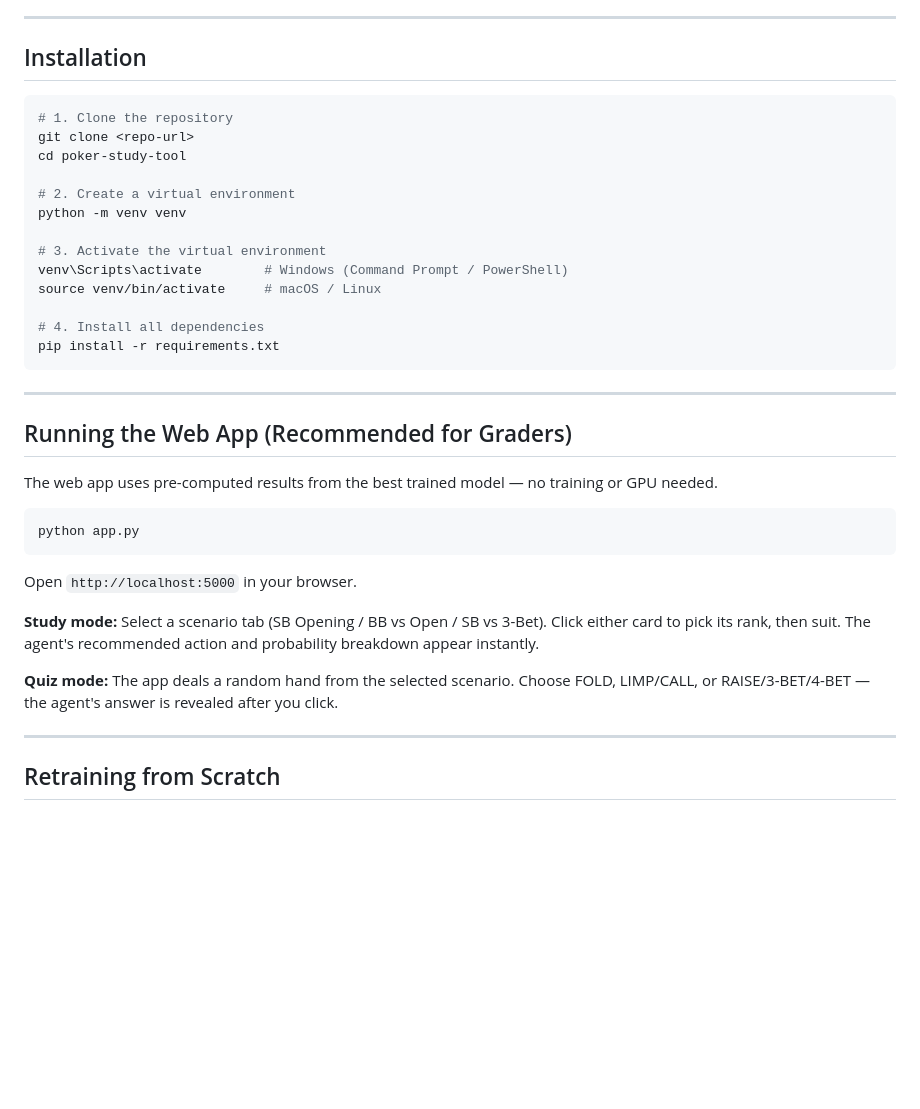
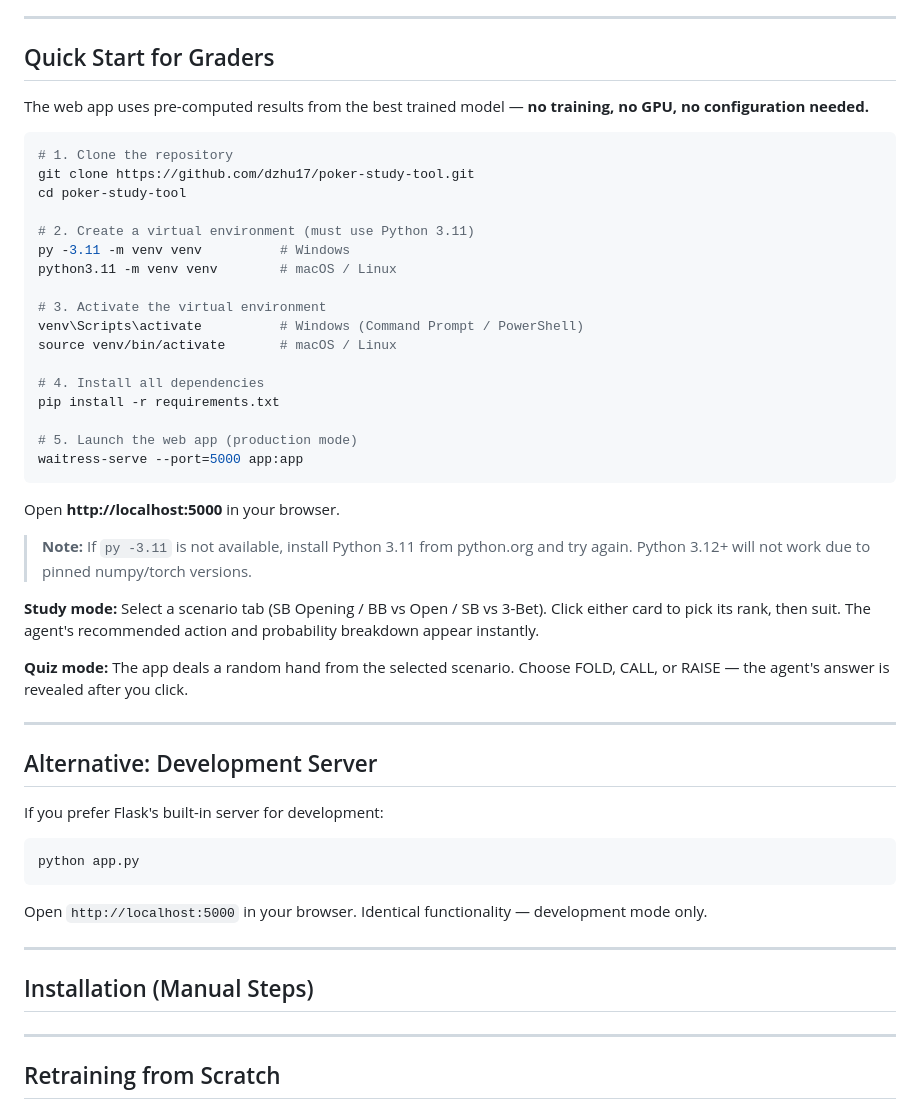
Before and after one commit to dzhu17/poker-study-tool, a Markdown page: SETUP.md, the part around the change. Drawn GitHub-style; blank space fills up the shorter version.

````diff
--- a/SETUP.md
+++ b/SETUP.md
@@ -9,39 +9,53 @@
 
 ---
 
-## Installation
+## Quick Start for Graders
+
+The web app uses pre-computed results from the best trained model — **no training, no GPU, no configuration needed.**
 
 ```bash
 # 1. Clone the repository
-git clone <repo-url>
+git clone https://github.com/dzhu17/poker-study-tool.git
 cd poker-study-tool
 
-# 2. Create a virtual environment
-python -m venv venv
+# 2. Create a virtual environment (must use Python 3.11)
+py -3.11 -m venv venv          # Windows
+python3.11 -m venv venv        # macOS / Linux
 
 # 3. Activate the virtual environment
-venv\Scripts\activate        # Windows (Command Prompt / PowerShell)
-source venv/bin/activate     # macOS / Linux
+venv\Scripts\activate          # Windows (Command Prompt / PowerShell)
+source venv/bin/activate       # macOS / Linux
 
 # 4. Install all dependencies
 pip install -r requirements.txt
+
+# 5. Launch the web app (production mode)
+waitress-serve --port=5000 app:app
 ```
+
+Open **http://localhost:5000** in your browser.
+
+> **Note:** If `py -3.11` is not available, install Python 3.11 from python.org and try again. Python 3.12+ will not work due to pinned numpy/torch versions.
+
+**Study mode:** Select a scenario tab (SB Opening / BB vs Open / SB vs 3-Bet). Click either card to pick its rank, then suit. The agent's recommended action and probability breakdown appear instantly.
+
+**Quiz mode:** The app deals a random hand from the selected scenario. Choose FOLD, CALL, or RAISE — the agent's answer is revealed after you click.
 
 ---
 
-## Running the Web App (Recommended for Graders)
+## Alternative: Development Server
 
-The web app uses pre-computed results from the best trained model — no training or GPU needed.
+If you prefer Flask's built-in server for development:
 
 ```bash
 python app.py
 ```
 
-Open `http://localhost:5000` in your browser.
+Open `http://localhost:5000` in your browser. Identical functionality — development mode only.
 
-**Study mode:** Select a scenario tab (SB Opening / BB vs Open / SB vs 3-Bet). Click either card to pick its rank, then suit. The agent's recommended action and probability breakdown appear instantly.
+---
 
-**Quiz mode:** The app deals a random hand from the selected scenario. Choose FOLD, LIMP/CALL, or RAISE/3-BET/4-BET — the agent's answer is revealed after you click.
+## Installation (Manual Steps)
 
 ---
 
````
Also changed, not shown: README.md (+1 -1 lines).
